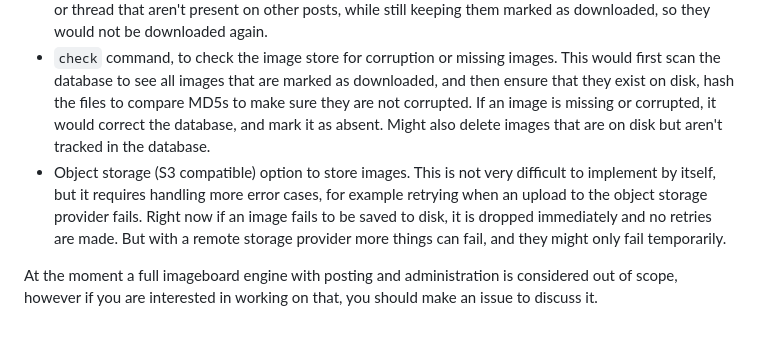
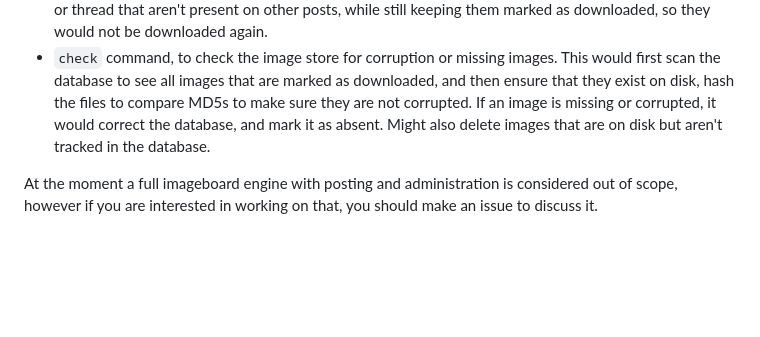
Before and after one commit to reasv/mitsuba, a Markdown page: readme.md, the part around the change. Rendered like a GitHub page; blank space fills up the shorter version.

```diff
--- a/readme.md
+++ b/readme.md
@@ -346,6 +346,5 @@ Some features that might be added:
 - `purge BOARD` command, to delete all archived data relative to a particular board. Would delete all posts, and all images that were only posted on that board, while preserving images also present on others. Would have option to only delete full images and preserve thumbnails and post data.
 - `hide ID` command, to hide a particular post from being served by the API, or an entire thread if the ID is of a thread OP. Would simply mark the post as "hidden" on the database, without deleting, it, but it would no longer be publically visible. Mainly meant in cases where someone was doxxed and asked to have the info taken down. This would also have an option to delete the images associated with the post or thread that aren't present on other posts, while still keeping them marked as downloaded, so they would not be downloaded again.
 - `check` command, to check the image store for corruption or missing images. This would first scan the database to see all images that are marked as downloaded, and then ensure that they exist on disk, hash the files to compare MD5s to make sure they are not corrupted. If an image is missing or corrupted, it would correct the database, and mark it as absent. Might also delete images that are on disk but aren't tracked in the database.
-- Object storage (S3 compatible) option to store images. This is not very difficult to implement by itself, but it requires handling more error cases, for example retrying when an upload to the object storage provider fails. Right now if an image fails to be saved to disk, it is dropped immediately and no retries are made. But with a remote storage provider more things can fail, and they might only fail temporarily.
 
 At the moment a full imageboard engine with posting and administration is considered out of scope, however if you are interested in working on that, you should make an issue to discuss it.
```
